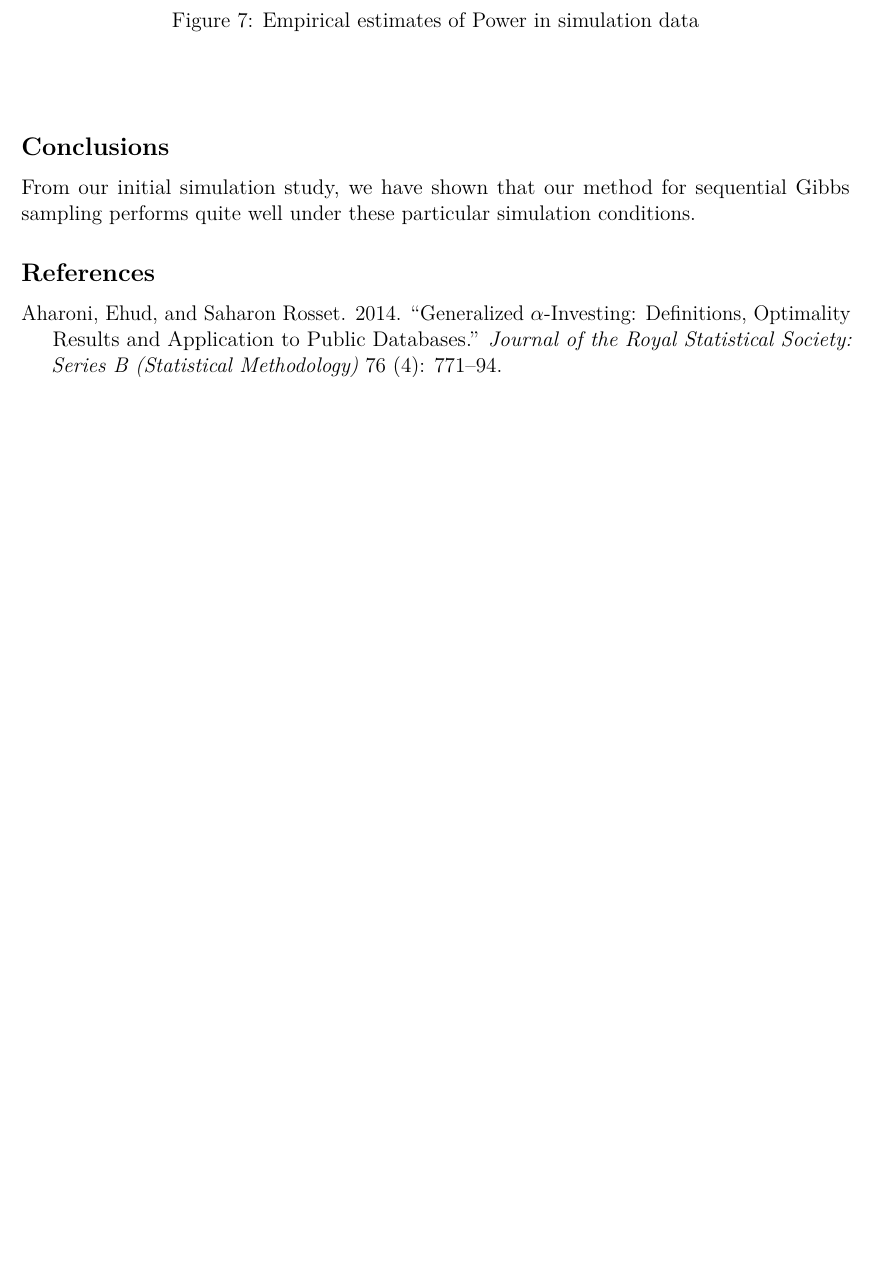
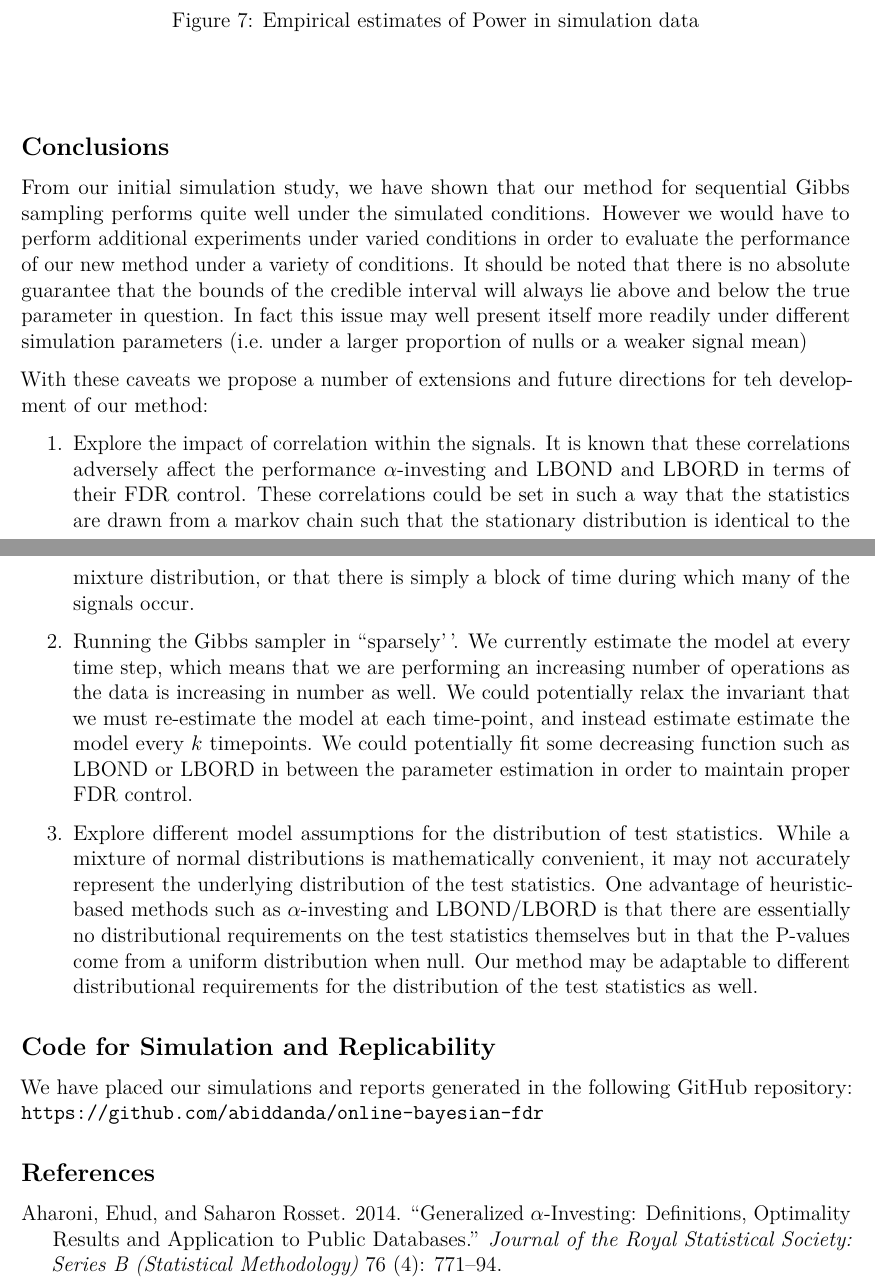
Before and after one commit to abiddanda/online-bayesian-fdr, an R Markdown document (doc/final_report/STAT30850_FinalProposal.Rmd): part of page 11 of 12 before the commit and two parts of pages 11 and 12 of 12 after it, the two joined at a grey line, cut so that both start at the same text, the shorter picture padded with empty space. Rendered offline with R 4.5, knitr and Pandoc, then LaTeX, with nearby package versions.

Commit message:
added my second to last edits- hope to make final pass soon

```diff
--- a/doc/final_report/STAT30850_FinalProposal.Rmd
+++ b/doc/final_report/STAT30850_FinalProposal.Rmd
@@ -244,6 +244,19 @@ Where our method really shines is in the power comparisons to the other online h
 
 ## Conclusions
 
-From our initial simulation study, we have shown that our method for sequential Gibbs sampling performs quite well under these particular simulation conditions.
+From our initial simulation study, we have shown that our method for sequential Gibbs sampling performs quite well under the simulated conditions. However we would have to perform additional experiments under varied conditions in order to evaluate the performance of our new method under a variety of conditions. It should be noted that there is no absolute guarantee that the bounds of the credible interval will always lie above and below the true parameter in question. In fact this issue may well present itself more readily under different simulation parameters (i.e. under a larger proportion of nulls or a weaker signal mean)
+
+With these caveats we propose a number of extensions and future directions for teh development of our method:
+
+1. Explore the impact of correlation within the signals. It is known that these correlations adversely affect the performance $\alpha$-investing and LBOND and LBORD in terms of their FDR control. These correlations could be set in such a way that the statistics are drawn from a markov chain such that the stationary distribution is identical to the mixture distribution, or that there is simply a block of time during which many of the signals occur.
+
+2. Running the Gibbs sampler in ``sparsely''. We currently estimate the model at every time step, which means that we are performing an increasing number of operations as the data is increasing in number as well. We could potentially relax the invariant that we must re-estimate the model at each time-point, and instead estimate estimate the model every $k$ timepoints. We could potentially fit some decreasing function such as LBOND or LBORD in between the parameter estimation in order to maintain proper FDR control.
+
+3. Explore different model assumptions for the distribution of test statistics. While a mixture of normal distributions is mathematically convenient, it may not accurately represent the underlying distribution of the test statistics. One advantage of heuristic-based methods such as $\alpha$-investing and LBOND/LBORD is that there are essentially no distributional requirements on the test statistics themselves but in that the P-values come from a uniform distribution when null. Our method may be adaptable to different distributional requirements for the distribution of the test statistics as well.
+
+## Code for Simulation and Replicability
+
+We have placed our simulations and reports generated in the following GitHub repository:
+[\texttt{https://github.com/abiddanda/online-bayesian-fdr}](https://github.com/abiddanda/online-bayesian-fdr)
 
 ## References
```
Also changed, not shown: doc/final_report/STAT30850_FinalProposal.pdf, doc/final_report/filename.png (deleted).
